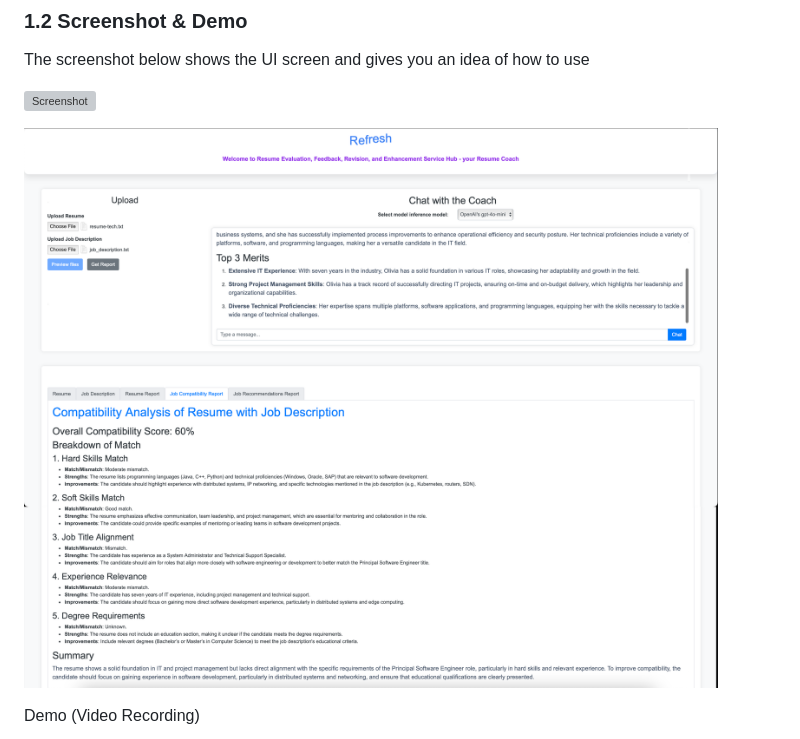
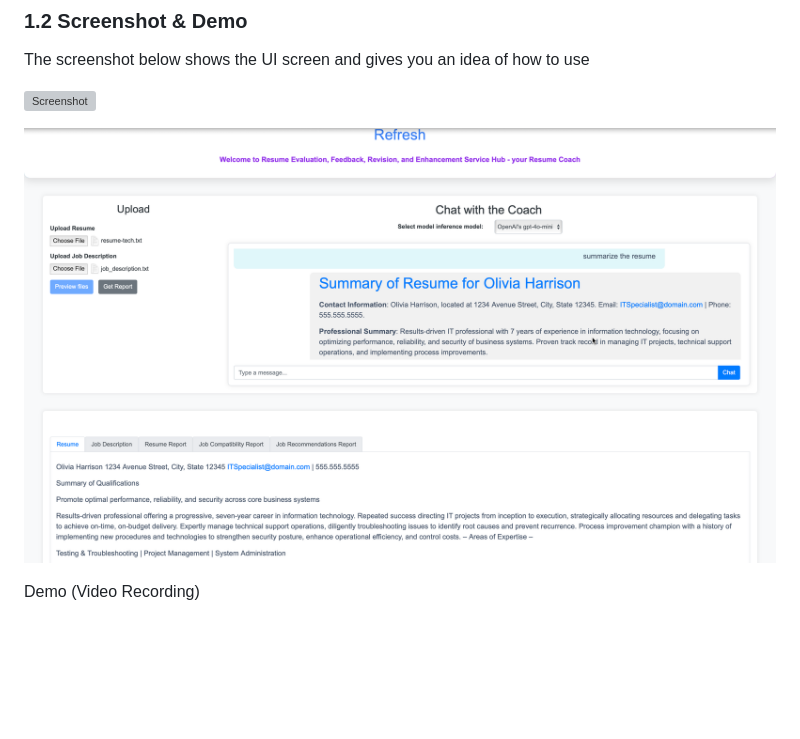
Before and after one commit to B206423/REFRESH, a Markdown page: README.md, the part around one of its changes. Rendered like a GitHub page; blank space fills up the shorter version; grey boxes are pictures that could not be loaded.

```diff
--- a/README.md
+++ b/README.md
@@ -29,5 +29,5 @@ The screenshot below shows the UI screen and gives you an idea of how to use
 
-![Screenshot](./docs/2025-02-16_18-54-44.png)
+![Screenshot](./docs/2025-02-16_23-09-29.png)
 
 Demo (Video Recording)
 
```
Also changed, not shown: other parts of README.md (+1 -1 lines).
